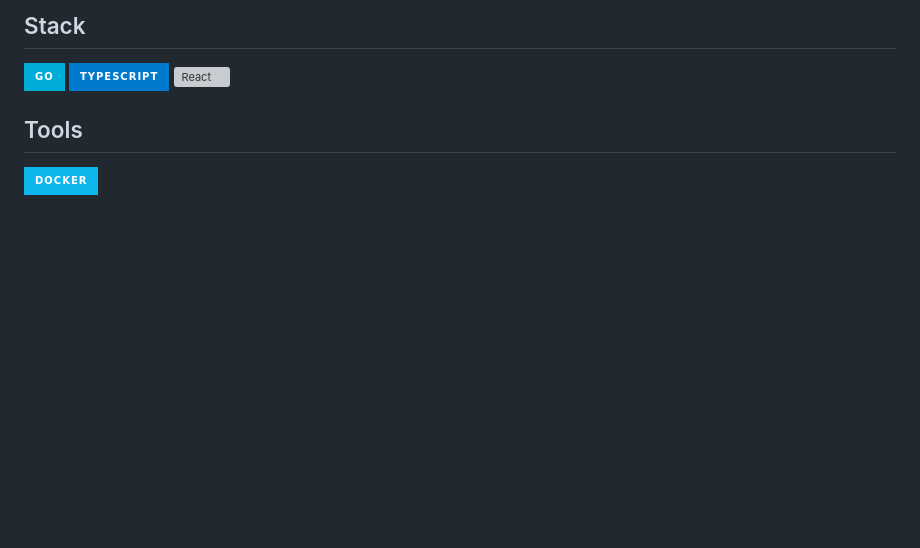
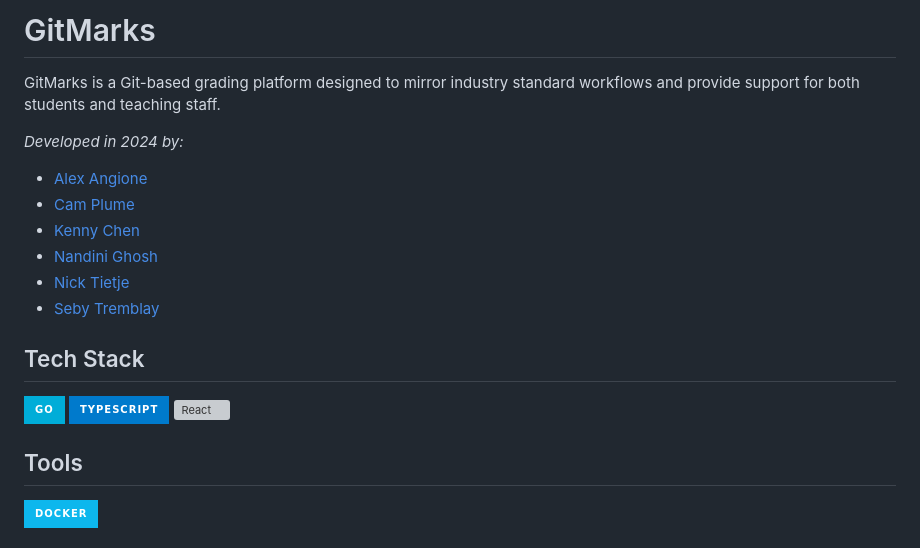
Before and after one commit to NUSpecialProjects/khoury-classroom-plugin, a Markdown page: README.md, the part around the change printed below. Drawn GitHub-style; badges without logos; blank space fills up the shorter version; grey boxes are pictures that could not be loaded.

Commit message:
[KHO-244] Update README.md (#178)
* Update README.md

* github links

* oops

* Update README.md

banner added

---------

Co-authored-by: Nick Tietje <124538220+ntietje1@users.noreply.github.com>

```diff
--- a/README.md
+++ b/README.md
@@ -7,5 +2,17 @@
 
-## Stack
+# GitMarks
+GitMarks is a Git-based grading platform designed to mirror industry standard workflows and provide support for both students and teaching staff.
+
+*Developed in 2024 by:*
+
+- [Alex Angione](https://github.com/alexangione419)
+- [Cam Plume](https://github.com/CamPlume1)
+- [Kenny Chen](https://github.com/kennybc)
+- [Nandini Ghosh](https://github.com/nandini-ghosh)
+- [Nick Tietje](https://github.com/ntietje1)
+- [Seby Tremblay](https://github.com/sebytremblay)
+
+## Tech Stack
 
 [![Go](https://img.shields.io/badge/go-%2300ADD8.svg?style=for-the-badge&logo=go&logoColor=white)](https://go.dev/doc/)
 [![TypeScript](https://img.shields.io/badge/typescript-%23007ACC.svg?style=for-the-badge&logo=typescript&logoColor=white)](https://www.typescriptlang.org/)
```
Also changed, not shown: other parts of README.md (+1 -6 lines).
